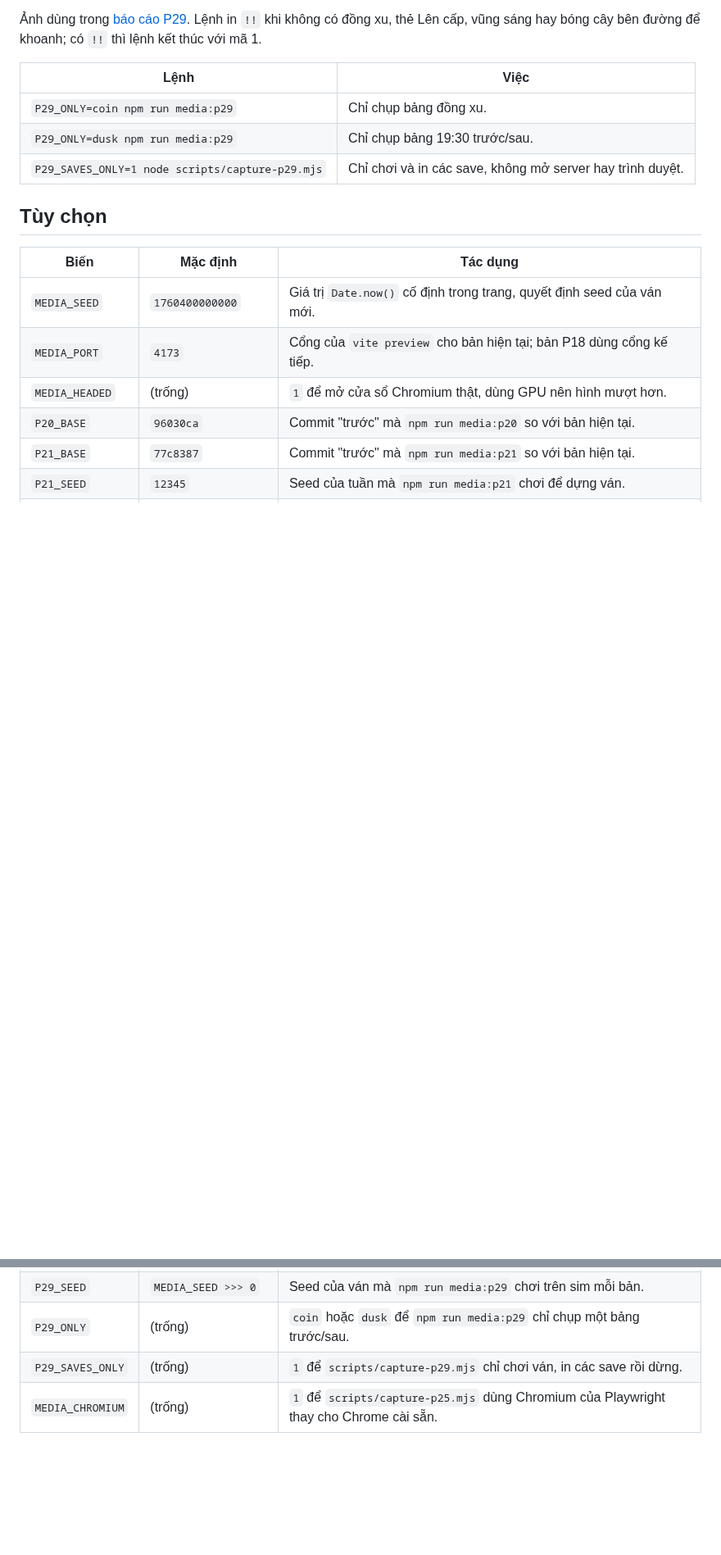
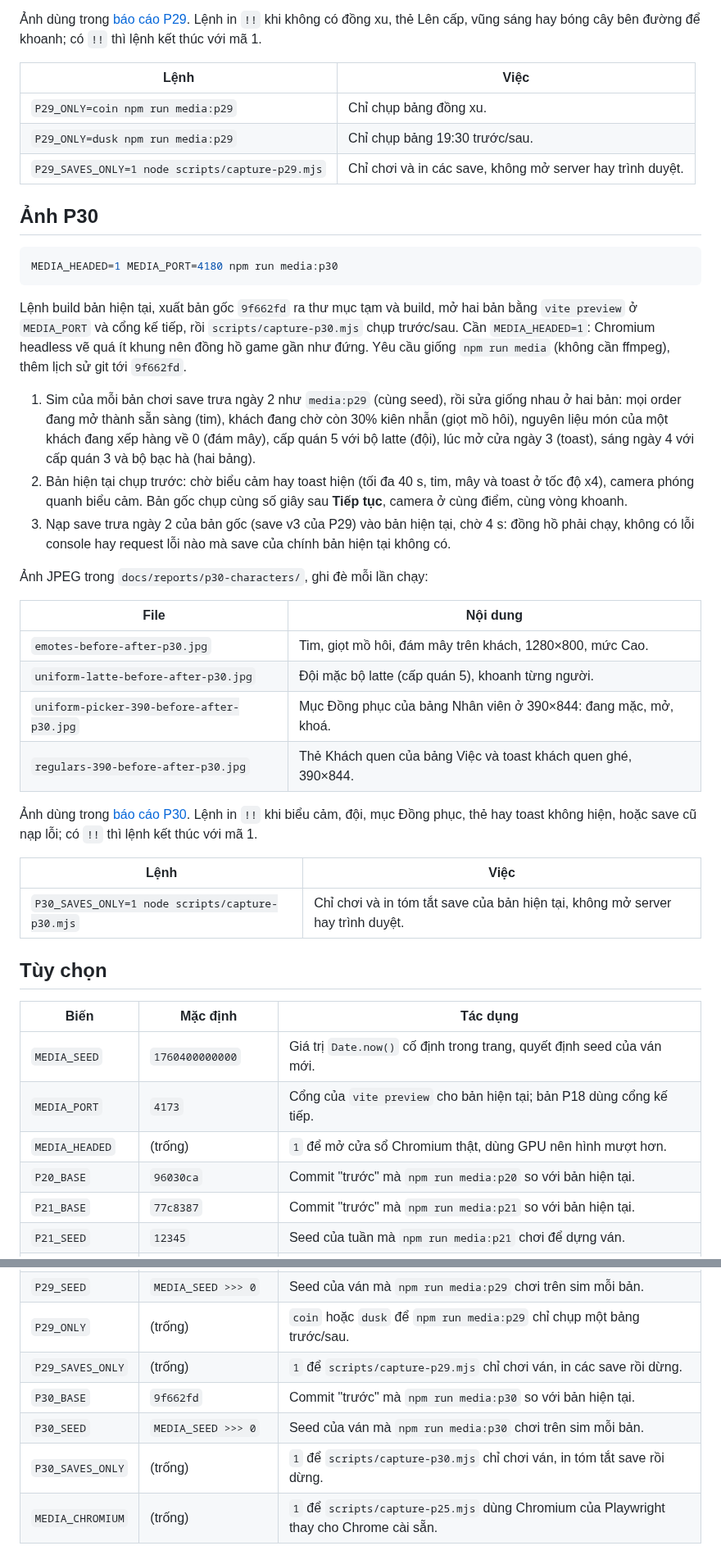
Before and after one commit to quangphung218/coffee-shop-tycoon-3d, a Markdown page: docs/media.md, 2 parts joined by grey strips. Shown at 82% size. GitHub-like rendering; blank space fills up the shorter version.

````diff
--- a/docs/media.md
+++ b/docs/media.md
@@ -476,6 +476,33 @@ Lệnh build bản hiện tại, mở `vite preview` ở `MEDIA_PORT` (mặc đ
 | `P29_ONLY=dusk npm run media:p29` | Chỉ chụp bảng 19:30 trước/sau. |
 | `P29_SAVES_ONLY=1 node scripts/capture-p29.mjs` | Chỉ chơi và in các save, không mở server hay trình duyệt. |
 
+## Ảnh P30
+
+```sh
+MEDIA_HEADED=1 MEDIA_PORT=4180 npm run media:p30
+```
+
+Lệnh build bản hiện tại, xuất bản gốc `9f662fd` ra thư mục tạm và build, mở hai bản bằng `vite preview` ở `MEDIA_PORT` và cổng kế tiếp, rồi `scripts/capture-p30.mjs` chụp trước/sau. Cần `MEDIA_HEADED=1`: Chromium headless vẽ quá ít khung nên đồng hồ game gần như đứng. Yêu cầu giống `npm run media` (không cần ffmpeg), thêm lịch sử git tới `9f662fd`.
+
+1. Sim của mỗi bản chơi save trưa ngày 2 như `media:p29` (cùng seed), rồi sửa giống nhau ở hai bản: mọi order đang mở thành sẵn sàng (tim), khách đang chờ còn 30% kiên nhẫn (giọt mồ hôi), nguyên liệu món của một khách đang xếp hàng về 0 (đám mây), cấp quán 5 với bộ latte (đội), lúc mở cửa ngày 3 (toast), sáng ngày 4 với cấp quán 3 và bộ bạc hà (hai bảng).
+2. Bản hiện tại chụp trước: chờ biểu cảm hay toast hiện (tối đa 40 s, tim, mây và toast ở tốc độ x4), camera phóng quanh biểu cảm. Bản gốc chụp cùng số giây sau **Tiếp tục**, camera ở cùng điểm, cùng vòng khoanh.
+3. Nạp save trưa ngày 2 của bản gốc (save v3 của P29) vào bản hiện tại, chờ 4 s: đồng hồ phải chạy, không có lỗi console hay request lỗi nào mà save của chính bản hiện tại không có.
+
+Ảnh JPEG trong `docs/reports/p30-characters/`, ghi đè mỗi lần chạy:
+
+| File | Nội dung |
+| --- | --- |
+| `emotes-before-after-p30.jpg` | Tim, giọt mồ hôi, đám mây trên khách, 1280×800, mức Cao. |
+| `uniform-latte-before-after-p30.jpg` | Đội mặc bộ latte (cấp quán 5), khoanh từng người. |
+| `uniform-picker-390-before-after-p30.jpg` | Mục Đồng phục của bảng Nhân viên ở 390×844: đang mặc, mở, khoá. |
+| `regulars-390-before-after-p30.jpg` | Thẻ Khách quen của bảng Việc và toast khách quen ghé, 390×844. |
+
+Ảnh dùng trong [báo cáo P30](reports/p30-characters.md). Lệnh in `!!` khi biểu cảm, đội, mục Đồng phục, thẻ hay toast không hiện, hoặc save cũ nạp lỗi; có `!!` thì lệnh kết thúc với mã 1.
+
+| Lệnh | Việc |
+| --- | --- |
+| `P30_SAVES_ONLY=1 node scripts/capture-p30.mjs` | Chỉ chơi và in tóm tắt save của bản hiện tại, không mở server hay trình duyệt. |
+
 ## Tùy chọn
 
 | Biến | Mặc định | Tác dụng |
@@ -506,6 +533,9 @@ Lệnh build bản hiện tại, mở `vite preview` ở `MEDIA_PORT` (mặc đ
 | `P29_SEED` | `MEDIA_SEED >>> 0` | Seed của ván mà `npm run media:p29` chơi trên sim mỗi bản. |
 | `P29_ONLY` | (trống) | `coin` hoặc `dusk` để `npm run media:p29` chỉ chụp một bảng trước/sau. |
 | `P29_SAVES_ONLY` | (trống) | `1` để `scripts/capture-p29.mjs` chỉ chơi ván, in các save rồi dừng. |
+| `P30_BASE` | `9f662fd` | Commit "trước" mà `npm run media:p30` so với bản hiện tại. |
+| `P30_SEED` | `MEDIA_SEED >>> 0` | Seed của ván mà `npm run media:p30` chơi trên sim mỗi bản. |
+| `P30_SAVES_ONLY` | (trống) | `1` để `scripts/capture-p30.mjs` chỉ chơi ván, in tóm tắt save rồi dừng. |
 | `MEDIA_CHROMIUM` | (trống) | `1` để `scripts/capture-p25.mjs` dùng Chromium của Playwright thay cho Chrome cài sẵn. |
 
 Ví dụ: `MEDIA_HEADED=1 npm run media`.
````
Also changed, not shown: other parts of docs/media.md (+1 -1 lines), docs/README.md (+1 -0 lines), docs/reports/p30-characters.md (added, +131 -0 lines), docs/reports/p30-characters/emotes-before-after-p30.jpg (added), docs/reports/p30-characters/regulars-390-before-after-p30.jpg (added), docs/reports/p30-characters/uniform-latte-before-after-p30.jpg (added), docs/reports/p30-characters/uniform-picker-390-before-after-p30.jpg (added).
